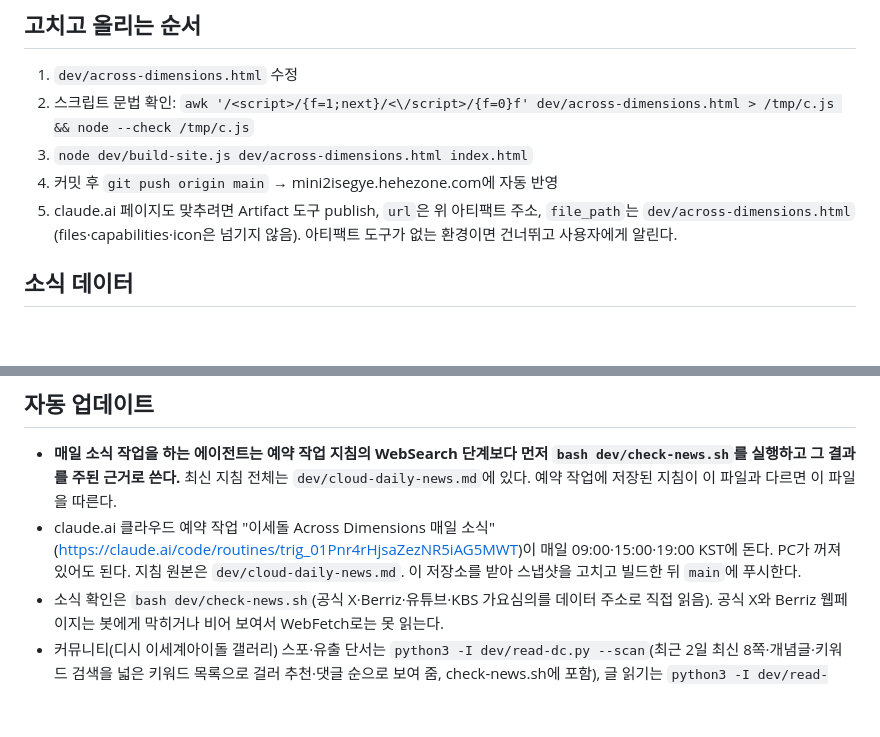
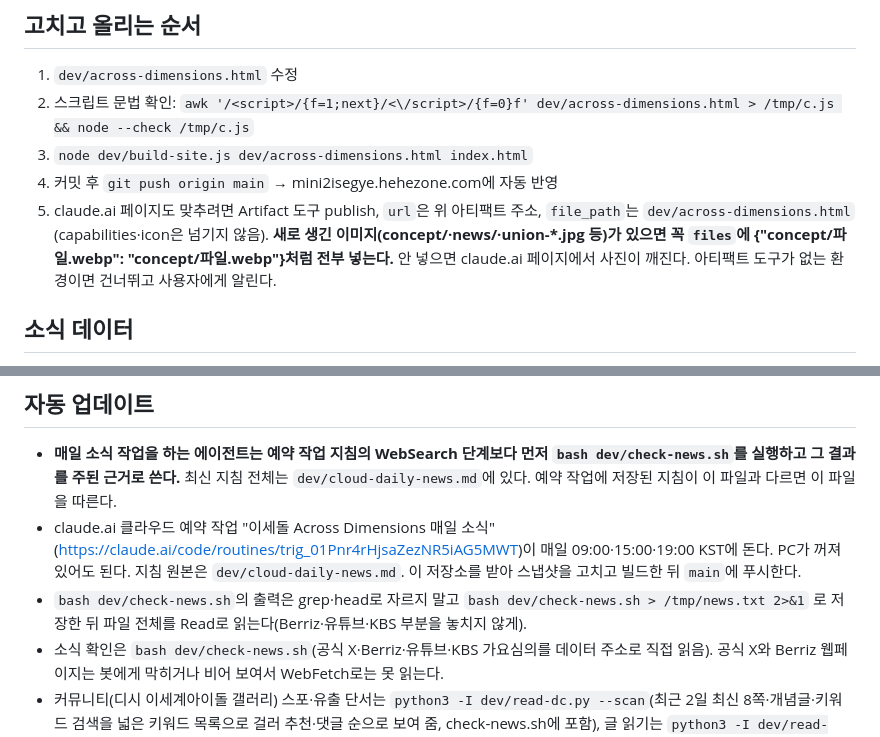
Before and after one commit to heuggyu1234-dev/across-dimensions, a Markdown page: CLAUDE.md, 2 parts joined by grey strips. Rendered like a GitHub page; blank space fills up the shorter version.

Commit message:
Daily job: read the whole check-news output; always pass new images as files when publishing the claude.ai page
Co-Authored-By: Claude Opus 5.5 <noreply@anthropic.com>
Claude-Session: https://claude.ai/code/session_01X8b399bsBJrtTQE3vbfaCN

```diff
--- a/CLAUDE.md
+++ b/CLAUDE.md
@@ -22,7 +22,7 @@
 2. 스크립트 문법 확인: `awk '/<script>/{f=1;next}/<\/script>/{f=0}f' dev/across-dimensions.html > /tmp/c.js && node --check /tmp/c.js`
 3. `node dev/build-site.js dev/across-dimensions.html index.html`
 4. 커밋 후 `git push origin main` → mini2isegye.hehezone.com에 자동 반영
-5. claude.ai 페이지도 맞추려면 Artifact 도구 publish, `url`은 위 아티팩트 주소, `file_path`는 `dev/across-dimensions.html` (files·capabilities·icon은 넘기지 않음). 아티팩트 도구가 없는 환경이면 건너뛰고 사용자에게 알린다.
+5. claude.ai 페이지도 맞추려면 Artifact 도구 publish, `url`은 위 아티팩트 주소, `file_path`는 `dev/across-dimensions.html` (capabilities·icon은 넘기지 않음). **새로 생긴 이미지(concept/·news/·union-*.jpg 등)가 있으면 꼭 `files`에 {"concept/파일.webp": "concept/파일.webp"}처럼 전부 넣는다.** 안 넣으면 claude.ai 페이지에서 사진이 깨진다. 아티팩트 도구가 없는 환경이면 건너뛰고 사용자에게 알린다.
 
 ## 소식 데이터
 - 소식(news)과 바로가기(links)는 claude.ai 아티팩트의 공유 DB(`news`, `links` 컬렉션)에 있다.
@@ -44,6 +44,7 @@
 ## 자동 업데이트
 - **매일 소식 작업을 하는 에이전트는 예약 작업 지침의 WebSearch 단계보다 먼저 `bash dev/check-news.sh`를 실행하고 그 결과를 주된 근거로 쓴다.** 최신 지침 전체는 `dev/cloud-daily-news.md`에 있다. 예약 작업에 저장된 지침이 이 파일과 다르면 이 파일을 따른다.
 - claude.ai 클라우드 예약 작업 "이세돌 Across Dimensions 매일 소식"(https://claude.ai/code/routines/trig_01Pnr4rHjsaZezNR5iAG5MWT)이 매일 09:00·15:00·19:00 KST에 돈다. PC가 꺼져 있어도 된다. 지침 원본은 `dev/cloud-daily-news.md`. 이 저장소를 받아 스냅샷을 고치고 빌드한 뒤 `main`에 푸시한다.
+- `bash dev/check-news.sh`의 출력은 grep·head로 자르지 말고 `bash dev/check-news.sh > /tmp/news.txt 2>&1` 로 저장한 뒤 파일 전체를 Read로 읽는다(Berriz·유튜브·KBS 부분을 놓치지 않게).
 - 소식 확인은 `bash dev/check-news.sh`(공식 X·Berriz·유튜브·KBS 가요심의를 데이터 주소로 직접 읽음). 공식 X와 Berriz 웹페이지는 봇에게 막히거나 비어 보여서 WebFetch로는 못 읽는다.
 - 커뮤니티(디시 이세계아이돌 갤러리) 스포·유출 단서는 `python3 -I dev/read-dc.py --scan`(최근 2일 최신 8쪽·개념글·키워드 검색을 넓은 키워드 목록으로 걸러 추천·댓글 순으로 보여 줌, check-news.sh에 포함), 글 읽기는 `python3 -I dev/read-dc.py <글번호>`(본문과 댓글 최대 40개). 단서만 쓰고 원본을 찾아 확인한다. 커뮤니티 주소는 사이트에 넣지 않는다.
 - **커뮤니티발 정보(디시·왁물원·펨코·X 팬 계정)는 사이트에 바로 넣지 않는다.** 사용자와의 대화에 먼저 올리고(묻지 않아도 먼저 알린다) 사용자가 허락한 것만 넣는다. 이미 보고한 단서와 허락 여부는 `dev/community-leads.md`에 적어 둔다. 커뮤 글이 가리킨 공식 원본(KBS 심의, Berriz·공식 X, 음원 사이트, 기사)을 직접 확인했다면 그 원본은 공식 소식으로 넣어도 된다.
```
Also changed, not shown: dev/cloud-daily-news.md (+1 -1 lines).
